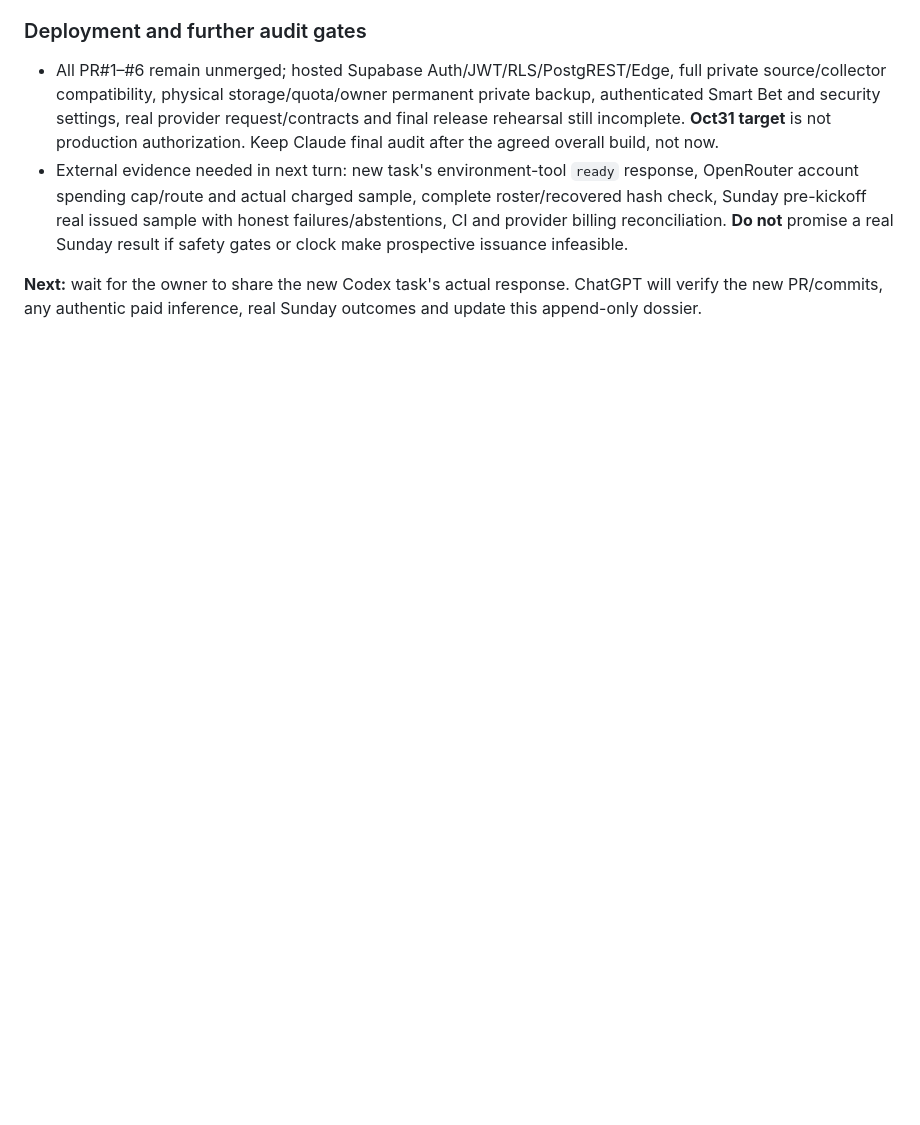
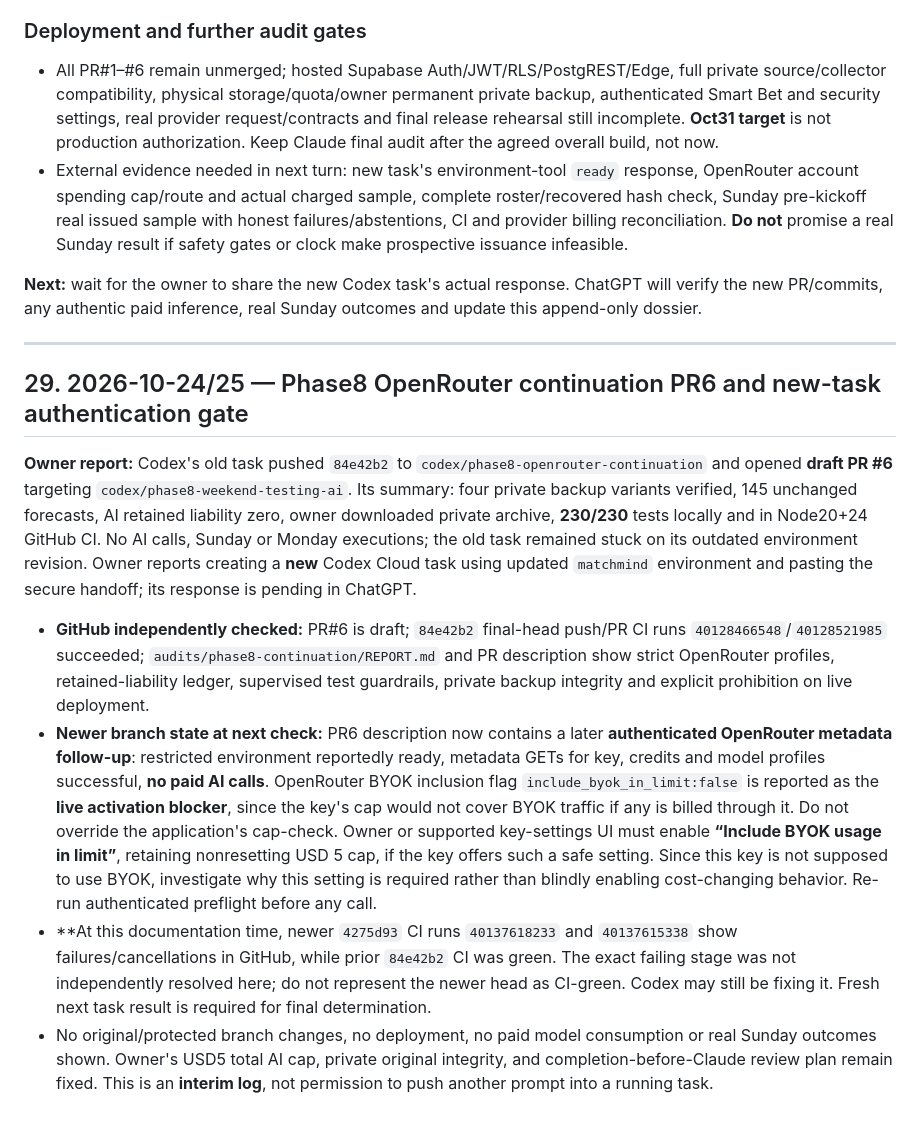
Before and after one commit to kennedychinazam/matchmind, a Markdown page: docs/CLAUDE_INDEPENDENT_REVIEW_DOSSIER.md, the part around the change. GitHub-like rendering; blank space fills up the shorter version.

Commit message:
docs: log PR6 handoff, authenticated provider preflight and pending CI/BYOK gates

```diff
--- a/docs/CLAUDE_INDEPENDENT_REVIEW_DOSSIER.md
+++ b/docs/CLAUDE_INDEPENDENT_REVIEW_DOSSIER.md
@@ -670,3 +670,14 @@ Revise any Phase8 one-day plan to include **read-only technical feasibility of i
 - External evidence needed in next turn: new task's environment-tool `ready` response, OpenRouter account spending cap/route and actual charged sample, complete roster/recovered hash check, Sunday pre-kickoff real issued sample with honest failures/abstentions, CI and provider billing reconciliation. **Do not** promise a real Sunday result if safety gates or clock make prospective issuance infeasible.
 
 **Next:** wait for the owner to share the new Codex task's actual response. ChatGPT will verify the new PR/commits, any authentic paid inference, real Sunday outcomes and update this append-only dossier.
+
+
+---
+
+## 29. 2026-10-24/25 — Phase8 OpenRouter continuation PR6 and new-task authentication gate
+
+**Owner report:** Codex's old task pushed `84e42b2` to `codex/phase8-openrouter-continuation` and opened **draft PR #6** targeting `codex/phase8-weekend-testing-ai`. Its summary: four private backup variants verified, 145 unchanged forecasts, AI retained liability zero, owner downloaded private archive, **230/230** tests locally and in Node20+24 GitHub CI. No AI calls, Sunday or Monday executions; the old task remained stuck on its outdated environment revision. Owner reports creating a **new** Codex Cloud task using updated `matchmind` environment and pasting the secure handoff; its response is pending in ChatGPT.
+- **GitHub independently checked:** PR#6 is draft; `84e42b2` final-head push/PR CI runs `40128466548`/`40128521985` succeeded; `audits/phase8-continuation/REPORT.md` and PR description show strict OpenRouter profiles, retained-liability ledger, supervised test guardrails, private backup integrity and explicit prohibition on live deployment.
+- **Newer branch state at next check:** PR6 description now contains a later **authenticated OpenRouter metadata follow-up**: restricted environment reportedly ready, metadata GETs for key, credits and model profiles successful, **no paid AI calls**. OpenRouter BYOK inclusion flag `include_byok_in_limit:false` is reported as the **live activation blocker**, since the key's cap would not cover BYOK traffic if any is billed through it. Do not override the application's cap-check. Owner or supported key-settings UI must enable **“Include BYOK usage in limit”**, retaining nonresetting USD 5 cap, if the key offers such a safe setting. Since this key is not supposed to use BYOK, investigate why this setting is required rather than blindly enabling cost-changing behavior. Re-run authenticated preflight before any call.
+- **At this documentation time, newer `4275d93` CI runs `40137618233` and `40137615338` show failures/cancellations in GitHub, while prior `84e42b2` CI was green. The exact failing stage was not independently resolved here; do not represent the newer head as CI-green. Codex may still be fixing it. Fresh next task result is required for final determination.
+- No original/protected branch changes, no deployment, no paid model consumption or real Sunday outcomes shown. Owner's USD5 total AI cap, private original integrity, and completion-before-Claude review plan remain fixed. This is an **interim log**, not permission to push another prompt into a running task.
```
